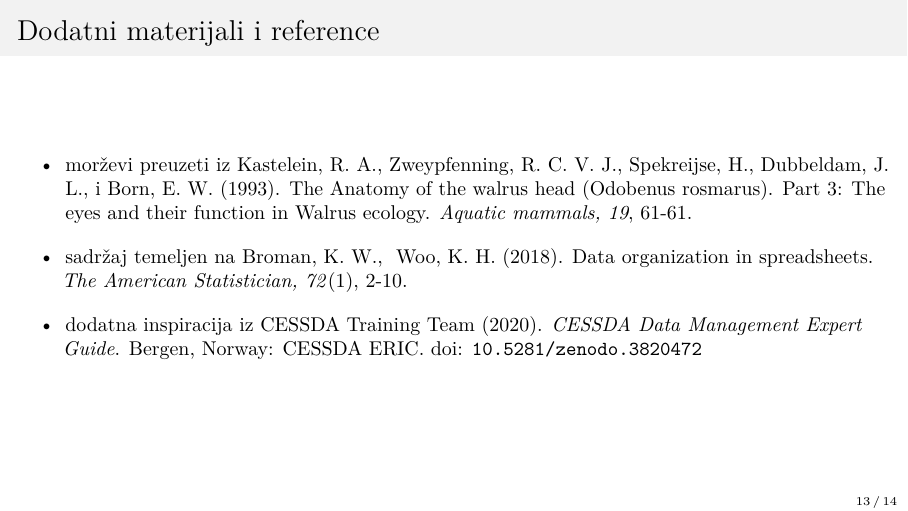
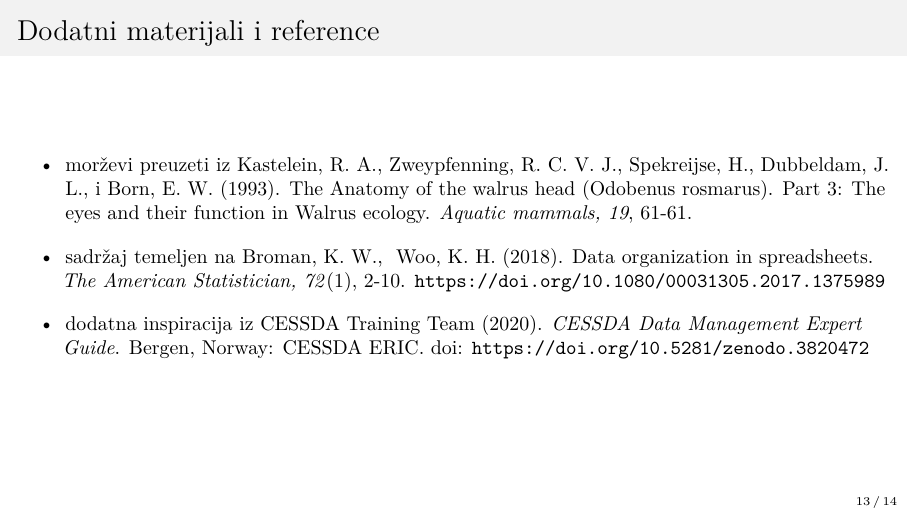
Before and after one commit to vdeni/crossda-data-organization-spreadsheets, LaTeX slides (presentation/presentation.tex): page 22 of 23. Compiled offline with pdfLaTeX.

Commit message:
fix doi to apa7

```diff
--- a/presentation/presentation.tex
+++ b/presentation/presentation.tex
@@ -7,7 +7,6 @@
 \usepackage{microtype}
 \usepackage{csquotes}
 \usepackage[natbibapa]{apacite}
-\usepackage[hyphens]{url}
 \usepackage{fontawesome}
 \usepackage{listings}
 
@@ -347,10 +346,11 @@
             \item sadržaj temeljen na Broman, K. W., & Woo, K. H. (2018). Data
                 organization in spreadsheets. \textit{The American Statistician,
                 72}(1), 2-10.
+                \url{https://doi.org/10.1080/00031305.2017.1375989}
 
             \item dodatna inspiracija iz CESSDA Training Team (2020). \textit{CESSDA
                 Data Management Expert Guide}. Bergen, Norway: CESSDA ERIC. doi:
-                \url{10.5281/zenodo.3820472}
+                \url{https://doi.org/10.5281/zenodo.3820472}
 
         \end{itemize}
     \end{frame}
```
Also changed, not shown: README.md.
